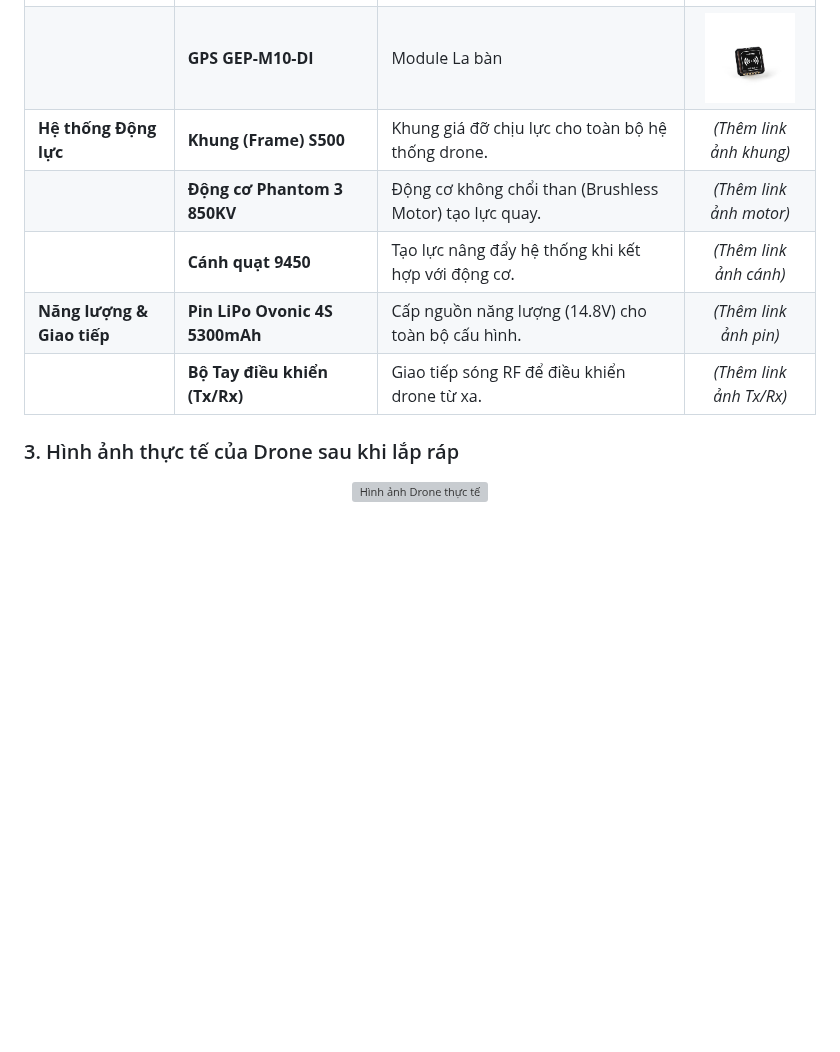
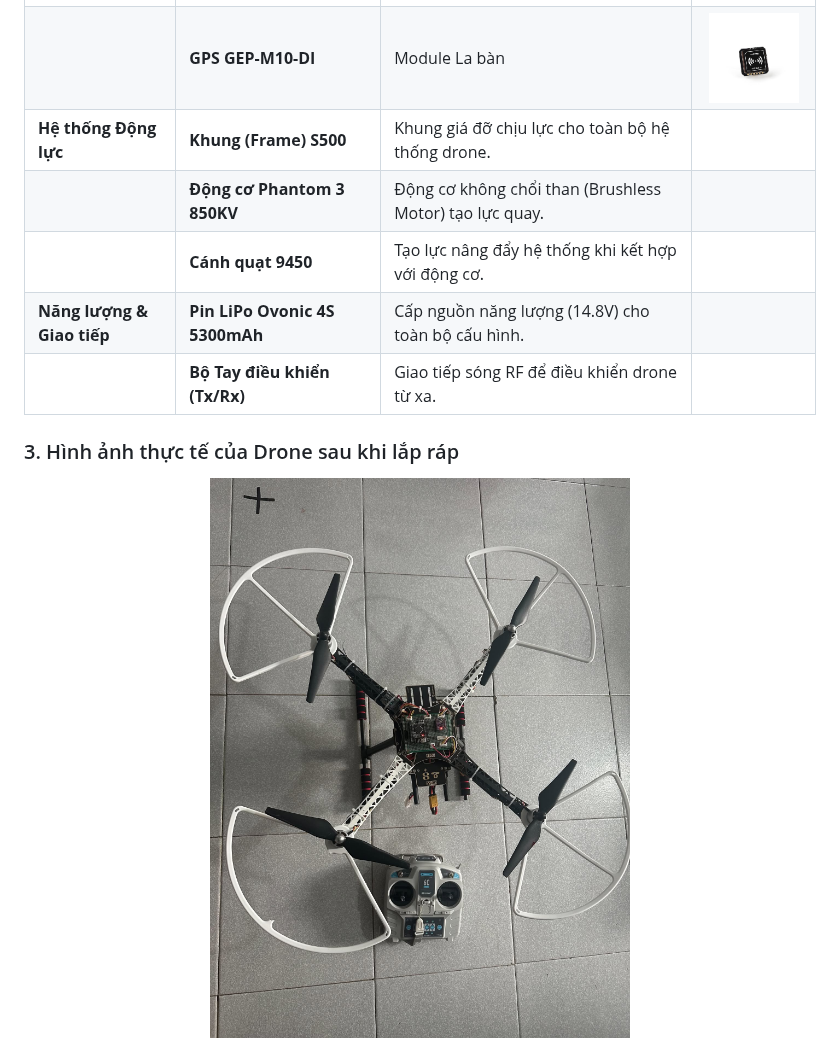
Before and after one commit to PhamVietDan/EMA3148_DACN_CDT2026, a Markdown page: README.md, the part around the change. GitHub-like rendering; pictures changed too: photos/drone.jpg (added); blank space fills up the shorter version; grey boxes are pictures that could not be loaded.

Commit message:
update_readme3

```diff
--- a/README.md
+++ b/README.md
@@ -19,13 +19,13 @@ Dựa trên các thông số tính toán lực nâng và tải trọng ở trên
 | **Cảm biến & Định vị** | **IMU BMI323** | Đo lường quán tính (gia tốc và góc quay). | <img src="photos/bmi323.jpg" width="90" alt="BMI323"> |
 | | **Optical Flow MTF-01P** | Cảm biến quang học hỗ trợ giữ vị trí tầm thấp. | <img src="photos/mtf01p.jpg" width="90" alt="MTF-01P"> |
 | | **GPS GEP-M10-DI** | Module La bàn | <img src="photos/gps_m10.jpg" width="90" alt="GPS"> |
-| **Hệ thống Động lực** | **Khung (Frame) S500** | Khung giá đỡ chịu lực cho toàn bộ hệ thống drone. | *(Thêm link ảnh khung)* |
-| | **Động cơ Phantom 3 850KV** | Động cơ không chổi than (Brushless Motor) tạo lực quay. | *(Thêm link ảnh motor)* |
-| | **Cánh quạt 9450** | Tạo lực nâng đẩy hệ thống khi kết hợp với động cơ. | *(Thêm link ảnh cánh)* |
-| **Năng lượng & Giao tiếp** | **Pin LiPo Ovonic 4S 5300mAh** | Cấp nguồn năng lượng (14.8V) cho toàn bộ cấu hình. | *(Thêm link ảnh pin)* |
-| | **Bộ Tay điều khiển (Tx/Rx)** | Giao tiếp sóng RF để điều khiển drone từ xa. | *(Thêm link ảnh Tx/Rx)* |
+| **Hệ thống Động lực** | **Khung (Frame) S500** | Khung giá đỡ chịu lực cho toàn bộ hệ thống drone. | |
+| | **Động cơ Phantom 3 850KV** | Động cơ không chổi than (Brushless Motor) tạo lực quay. | |
+| | **Cánh quạt 9450** | Tạo lực nâng đẩy hệ thống khi kết hợp với động cơ. | |
+| **Năng lượng & Giao tiếp** | **Pin LiPo Ovonic 4S 5300mAh** | Cấp nguồn năng lượng (14.8V) cho toàn bộ cấu hình. | |
+| | **Bộ Tay điều khiển (Tx/Rx)** | Giao tiếp sóng RF để điều khiển drone từ xa. | |
 
 ### 3. Hình ảnh thực tế của Drone sau khi lắp ráp
 <div align="center">
-  <img src="photos/ten_file_anh_drone.jpg" width="500" alt="Hình ảnh Drone thực tế">
+  <img src="photos/drone.jpg" width="500" alt="Hình ảnh Drone thực tế">
 </div>
```
